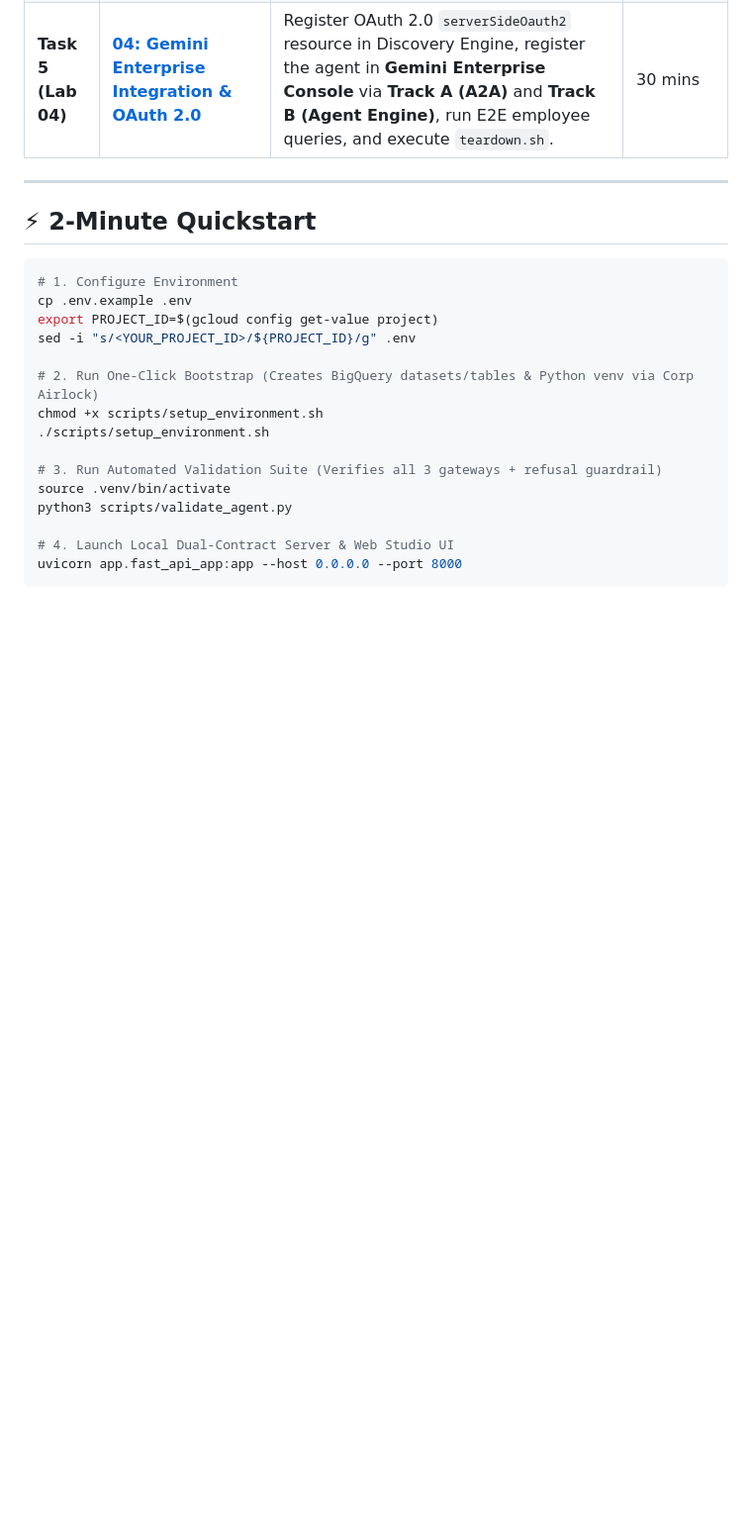
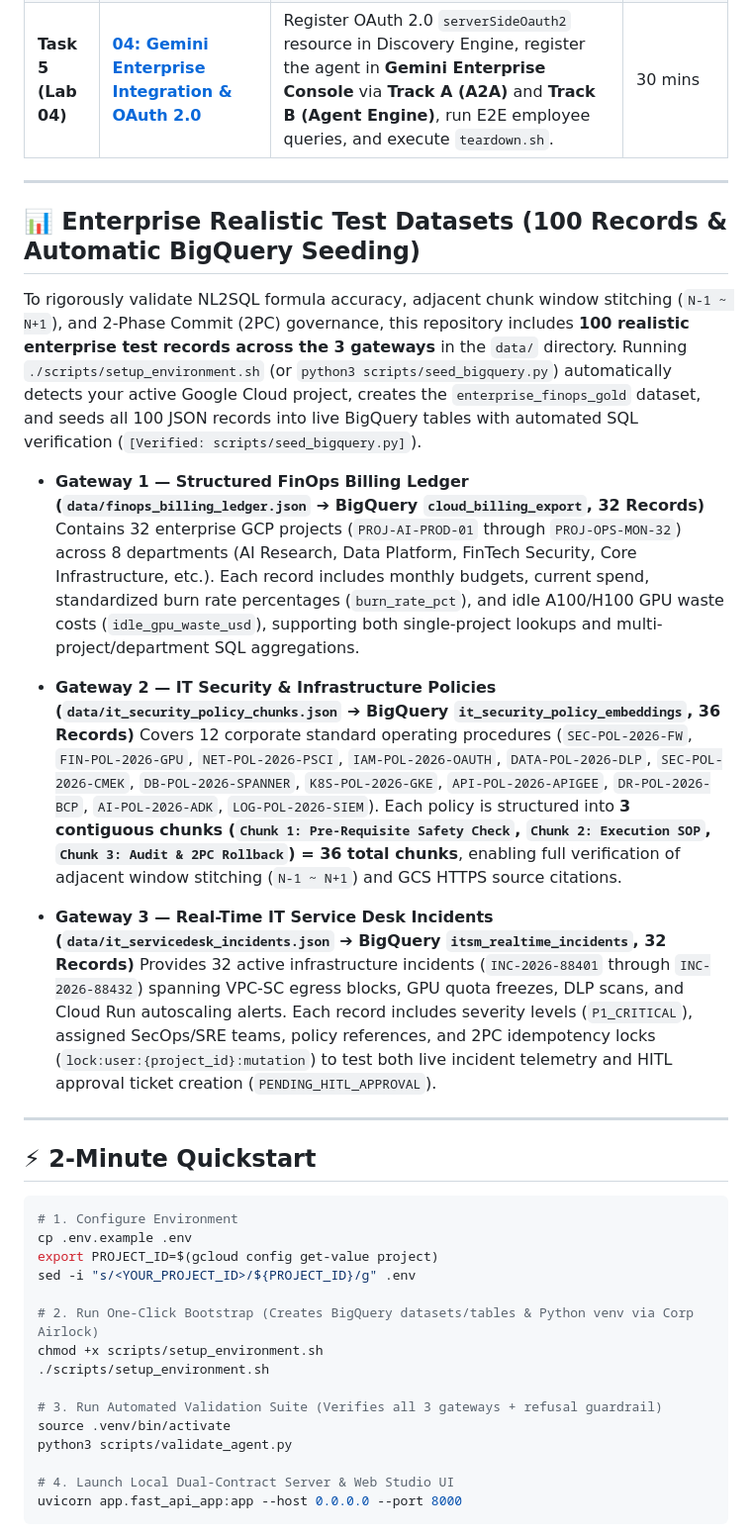
Before and after one commit to rhkim77/gemini-enterprise-adk-lab, a Markdown page: README_EN.md, the part around the change. Shown at 99% size. GitHub-like rendering; blank space fills up the shorter version.

Commit message:
docs(readme): convert test dataset table to overall descriptive prose in README.md and README_EN.md

````diff
--- a/README_EN.md
+++ b/README_EN.md
@@ -102,6 +102,21 @@ flowchart TB
 
 ---
 
+## 📊 Enterprise Realistic Test Datasets (100 Records & Automatic BigQuery Seeding)
+
+To rigorously validate NL2SQL formula accuracy, adjacent chunk window stitching (`N-1 ~ N+1`), and 2-Phase Commit (2PC) governance, this repository includes **100 realistic enterprise test records across the 3 gateways** in the `data/` directory. Running `./scripts/setup_environment.sh` (or `python3 scripts/seed_bigquery.py`) automatically detects your active Google Cloud project, creates the `enterprise_finops_gold` dataset, and seeds all 100 JSON records into live BigQuery tables with automated SQL verification (`[Verified: scripts/seed_bigquery.py]`).
+
+* **Gateway 1 — Structured FinOps Billing Ledger (`data/finops_billing_ledger.json` ➔ BigQuery `cloud_billing_export`, 32 Records)**
+  Contains 32 enterprise GCP projects (`PROJ-AI-PROD-01` through `PROJ-OPS-MON-32`) across 8 departments (AI Research, Data Platform, FinTech Security, Core Infrastructure, etc.). Each record includes monthly budgets, current spend, standardized burn rate percentages (`burn_rate_pct`), and idle A100/H100 GPU waste costs (`idle_gpu_waste_usd`), supporting both single-project lookups and multi-project/department SQL aggregations.
+
+* **Gateway 2 — IT Security & Infrastructure Policies (`data/it_security_policy_chunks.json` ➔ BigQuery `it_security_policy_embeddings`, 36 Records)**
+  Covers 12 corporate standard operating procedures (`SEC-POL-2026-FW`, `FIN-POL-2026-GPU`, `NET-POL-2026-PSCI`, `IAM-POL-2026-OAUTH`, `DATA-POL-2026-DLP`, `SEC-POL-2026-CMEK`, `DB-POL-2026-SPANNER`, `K8S-POL-2026-GKE`, `API-POL-2026-APIGEE`, `DR-POL-2026-BCP`, `AI-POL-2026-ADK`, `LOG-POL-2026-SIEM`). Each policy is structured into **3 contiguous chunks (`Chunk 1: Pre-Requisite Safety Check`, `Chunk 2: Execution SOP`, `Chunk 3: Audit & 2PC Rollback`) = 36 total chunks**, enabling full verification of adjacent window stitching (`N-1 ~ N+1`) and GCS HTTPS source citations.
+
+* **Gateway 3 — Real-Time IT Service Desk Incidents (`data/it_servicedesk_incidents.json` ➔ BigQuery `itsm_realtime_incidents`, 32 Records)**
+  Provides 32 active infrastructure incidents (`INC-2026-88401` through `INC-2026-88432`) spanning VPC-SC egress blocks, GPU quota freezes, DLP scans, and Cloud Run autoscaling alerts. Each record includes severity levels (`P1_CRITICAL`), assigned SecOps/SRE teams, policy references, and 2PC idempotency locks (`lock:user:{project_id}:mutation`) to test both live incident telemetry and HITL approval ticket creation (`PENDING_HITL_APPROVAL`).
+
+---
+
 ## ⚡ 2-Minute Quickstart
 
 ```bash
````
Also changed, not shown: README.md (+10 -7 lines).
